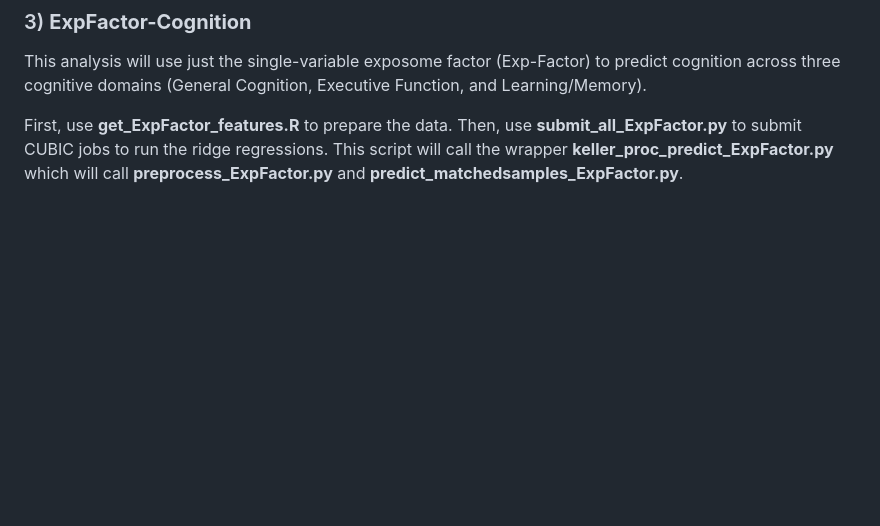
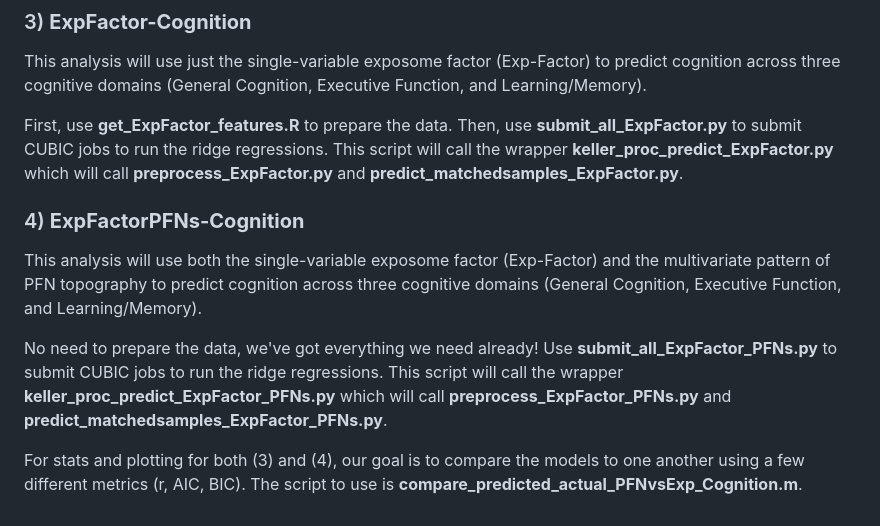
Before and after one commit to PennLINC/exposome_PFNs_cognition, a Markdown page: README.md, the part around the change. GitHub-like rendering; blank space fills up the shorter version.

```diff
--- a/README.md
+++ b/README.md
@@ -56,3 +56,10 @@ First, use **get_data_for_ridge_expfactor_separatesamples.R** to prepare the dat
 This analysis will use just the single-variable exposome factor (Exp-Factor) to predict cognition across three cognitive domains (General Cognition, Executive Function, and Learning/Memory).
 
 First, use **get_ExpFactor_features.R** to prepare the data. Then, use **submit_all_ExpFactor.py** to submit CUBIC jobs to run the ridge regressions. This script will call the wrapper **keller_proc_predict_ExpFactor.py** which will call **preprocess_ExpFactor.py** and **predict_matchedsamples_ExpFactor.py**.
+
+### 4) **ExpFactorPFNs-Cognition**
+This analysis will use both the single-variable exposome factor (Exp-Factor) and the multivariate pattern of PFN topography to predict cognition across three cognitive domains (General Cognition, Executive Function, and Learning/Memory).
+
+No need to prepare the data, we've got everything we need already! Use **submit_all_ExpFactor_PFNs.py** to submit CUBIC jobs to run the ridge regressions. This script will call the wrapper **keller_proc_predict_ExpFactor_PFNs.py** which will call **preprocess_ExpFactor_PFNs.py** and **predict_matchedsamples_ExpFactor_PFNs.py**.
+
+For stats and plotting for both (3) and (4), our goal is to compare the models to one another using a few different metrics (r, AIC, BIC). The script to use is **compare_predicted_actual_PFNvsExp_Cognition.m**.
```
